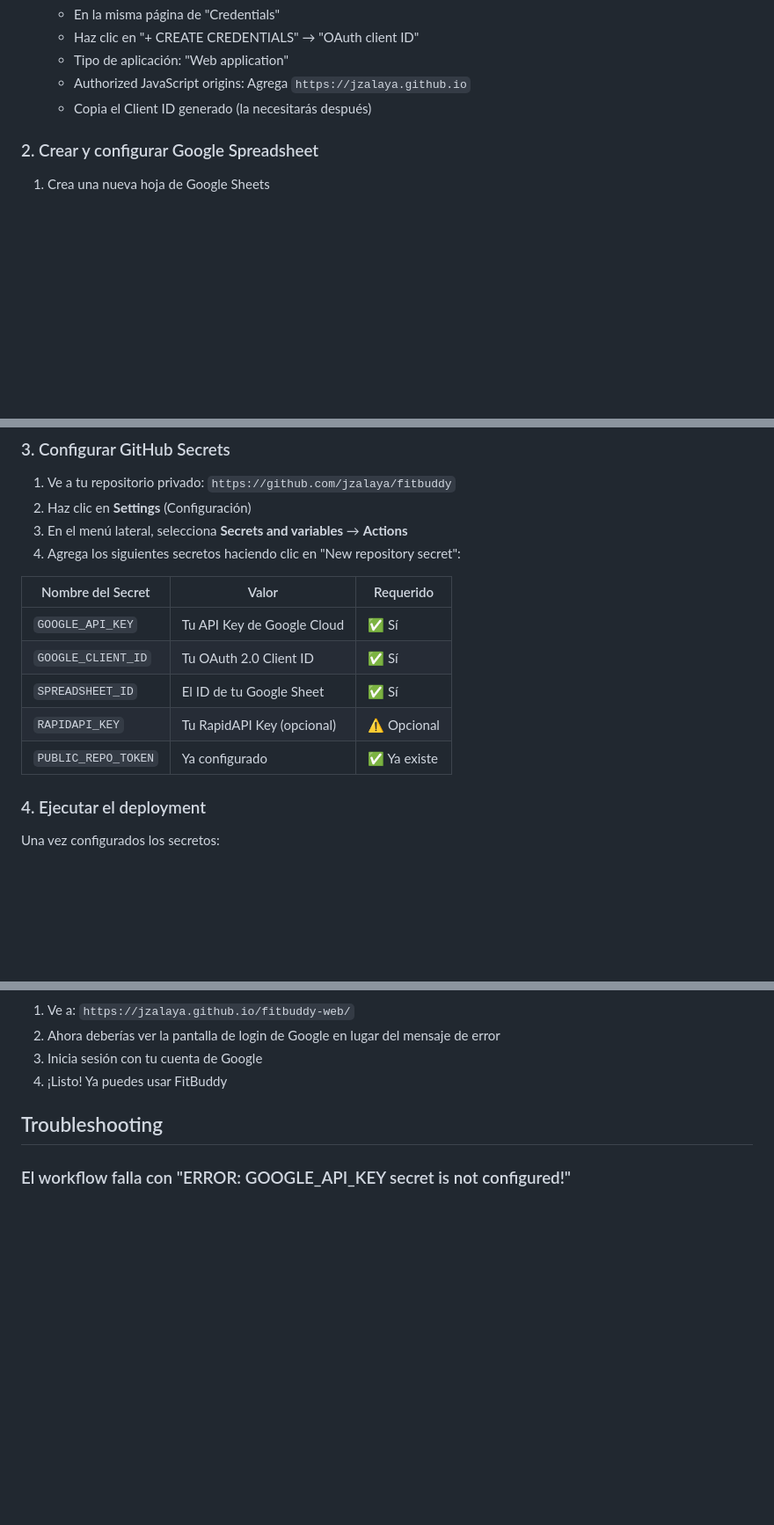
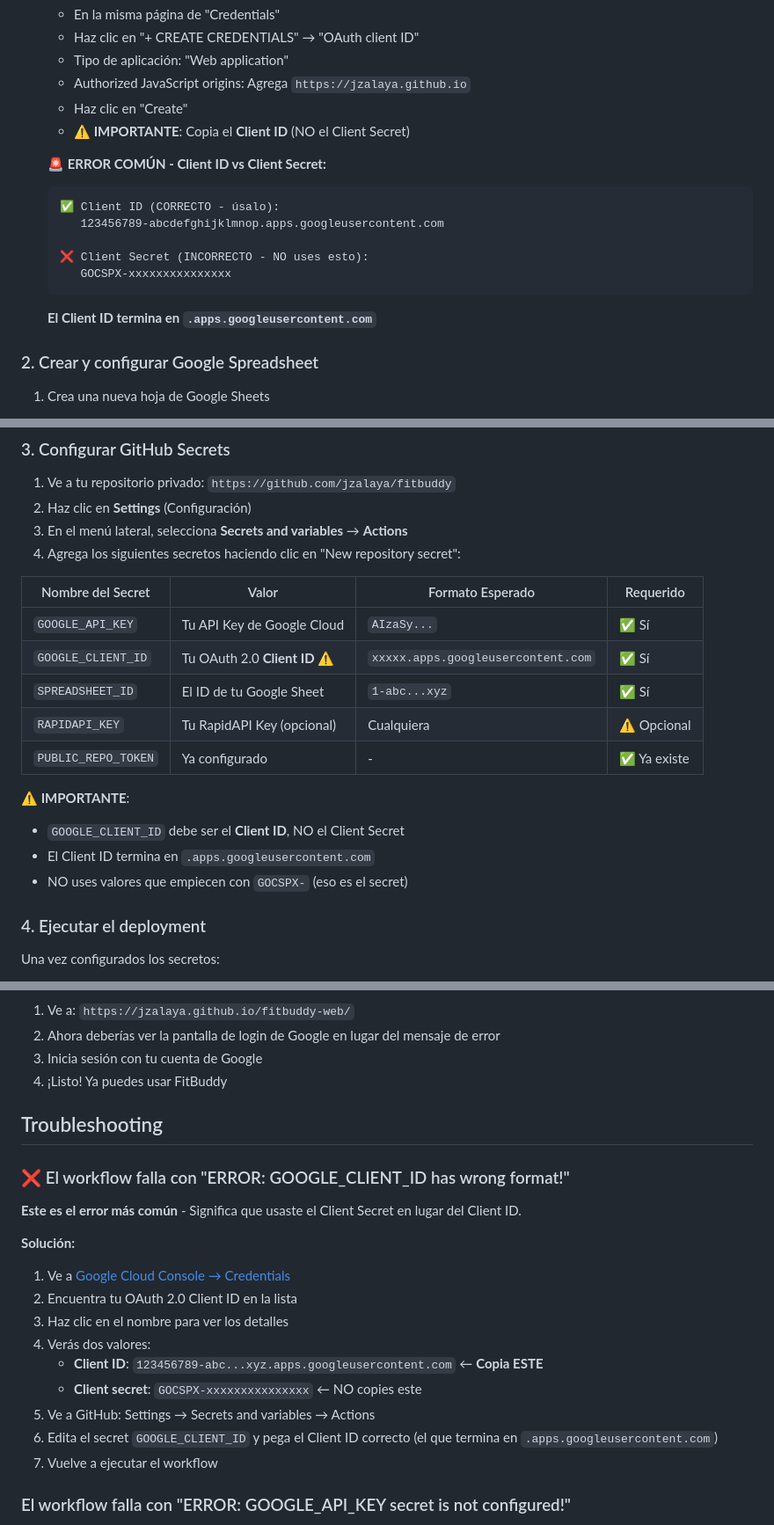
Before and after one commit to jzalaya/fitbuddy-web, a Markdown page: SETUP_SECRETS.md, 3 parts joined by grey strips. Shown at 88% size. Drawn GitHub-style; blank space fills up the shorter version.

Commit message:
Deploy from private repo - 2025-11-18 15:19:44

````diff
--- a/SETUP_SECRETS.md
+++ b/SETUP_SECRETS.md
@@ -24,7 +24,19 @@ Si ves el mensaje **"Por favor, configura las credenciales de Google Sheets en j
    - Haz clic en "+ CREATE CREDENTIALS" → "OAuth client ID"
    - Tipo de aplicación: "Web application"
    - Authorized JavaScript origins: Agrega `https://jzalaya.github.io`
-   - Copia el Client ID generado (la necesitarás después)
+   - Haz clic en "Create"
+   - **⚠️ IMPORTANTE**: Copia el **Client ID** (NO el Client Secret)
+
+   **🚨 ERROR COMÚN - Client ID vs Client Secret:**
+   ```
+   ✅ Client ID (CORRECTO - úsalo):
+      123456789-abcdefghijklmnop.apps.googleusercontent.com
+
+   ❌ Client Secret (INCORRECTO - NO uses esto):
+      GOCSPX-xxxxxxxxxxxxxxx
+   ```
+
+   **El Client ID termina en `.apps.googleusercontent.com`**
 
 ### 2. Crear y configurar Google Spreadsheet
 
@@ -47,13 +59,18 @@ Si ves el mensaje **"Por favor, configura las credenciales de Google Sheets en j
 3. En el menú lateral, selecciona **Secrets and variables** → **Actions**
 4. Agrega los siguientes secretos haciendo clic en "New repository secret":
 
-| Nombre del Secret | Valor | Requerido |
-|------------------|-------|-----------|
-| `GOOGLE_API_KEY` | Tu API Key de Google Cloud | ✅ Sí |
-| `GOOGLE_CLIENT_ID` | Tu OAuth 2.0 Client ID | ✅ Sí |
-| `SPREADSHEET_ID` | El ID de tu Google Sheet | ✅ Sí |
-| `RAPIDAPI_KEY` | Tu RapidAPI Key (opcional) | ⚠️ Opcional |
-| `PUBLIC_REPO_TOKEN` | Ya configurado | ✅ Ya existe |
+| Nombre del Secret | Valor | Formato Esperado | Requerido |
+|------------------|-------|------------------|-----------|
+| `GOOGLE_API_KEY` | Tu API Key de Google Cloud | `AIzaSy...` | ✅ Sí |
+| `GOOGLE_CLIENT_ID` | Tu OAuth 2.0 **Client ID** ⚠️ | `xxxxx.apps.googleusercontent.com` | ✅ Sí |
+| `SPREADSHEET_ID` | El ID de tu Google Sheet | `1-abc...xyz` | ✅ Sí |
+| `RAPIDAPI_KEY` | Tu RapidAPI Key (opcional) | Cualquiera | ⚠️ Opcional |
+| `PUBLIC_REPO_TOKEN` | Ya configurado | - | ✅ Ya existe |
+
+**⚠️ IMPORTANTE**:
+- `GOOGLE_CLIENT_ID` debe ser el **Client ID**, NO el Client Secret
+- El Client ID termina en `.apps.googleusercontent.com`
+- NO uses valores que empiecen con `GOCSPX-` (eso es el secret)
 
 ### 4. Ejecutar el deployment
 
@@ -73,6 +90,21 @@ Una vez configurados los secretos:
 
 ## Troubleshooting
 
+### ❌ El workflow falla con "ERROR: GOOGLE_CLIENT_ID has wrong format!"
+
+**Este es el error más común** - Significa que usaste el Client Secret en lugar del Client ID.
+
+**Solución:**
+1. Ve a [Google Cloud Console → Credentials](https://console.cloud.google.com/apis/credentials)
+2. Encuentra tu OAuth 2.0 Client ID en la lista
+3. Haz clic en el nombre para ver los detalles
+4. Verás dos valores:
+   - **Client ID**: `123456789-abc...xyz.apps.googleusercontent.com` ← **Copia ESTE**
+   - **Client secret**: `GOCSPX-xxxxxxxxxxxxxxx` ← NO copies este
+5. Ve a GitHub: Settings → Secrets and variables → Actions
+6. Edita el secret `GOOGLE_CLIENT_ID` y pega el Client ID correcto (el que termina en `.apps.googleusercontent.com`)
+7. Vuelve a ejecutar el workflow
+
 ### El workflow falla con "ERROR: GOOGLE_API_KEY secret is not configured!"
 - Verifica que hayas agregado todos los secretos necesarios en Settings → Secrets and variables → Actions
 - Asegúrate de que los nombres sean exactamente como se indica (case-sensitive)
````
Also changed, not shown: other parts of SETUP_SECRETS.md (+1 -0 lines).
